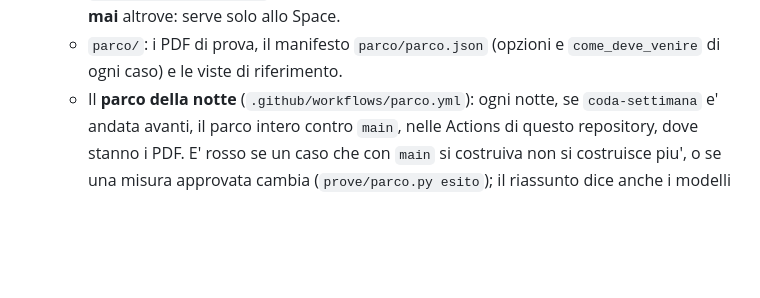
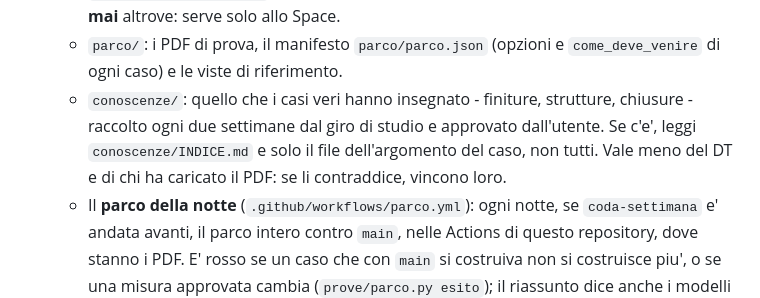
Before and after one commit to iccio84/pack3d-studio, a Markdown page: CODA.md, the part around the change. Rendered like a GitHub page; blank space fills up the shorter version.

Commit message:
CODA.md: le conoscenze raccolte dal giro di studio
Il giro di studio, ogni due settimane, propone in pack3d-casi/conoscenze/
quello che i casi veri hanno insegnato; l'utente lo approva. La routine
dei casi legge l'indice e solo il file dell'argomento del caso, e le
conoscenze valgono meno del DT e di chi ha caricato il PDF.

Co-Authored-By: Claude Opus 5.5 <noreply@anthropic.com>
Claude-Session: https://claude.ai/code/session_01SF9iFTsZA1hKBbMAc4azh7

```diff
--- a/CODA.md
+++ b/CODA.md
@@ -101,6 +101,11 @@ cartoncino, e' un cartotecnico e si costruisce.
     aprirlo e non copiarlo mai** altrove: serve solo allo Space.
   - `parco/`: i PDF di prova, il manifesto `parco/parco.json` (opzioni e
     `come_deve_venire` di ogni caso) e le viste di riferimento.
+  - `conoscenze/`: quello che i casi veri hanno insegnato - finiture,
+    strutture, chiusure - raccolto ogni due settimane dal giro di studio e
+    approvato dall'utente. Se c'e', leggi `conoscenze/INDICE.md` e solo il
+    file dell'argomento del caso, non tutti. Vale meno del DT e di chi ha
+    caricato il PDF: se li contraddice, vincono loro.
   - Il **parco della notte** (`.github/workflows/parco.yml`): ogni notte, se
     `coda-settimana` e' andata avanti, il parco intero contro `main`, nelle
     Actions di questo repository, dove stanno i PDF. E' rosso se un caso che
```
